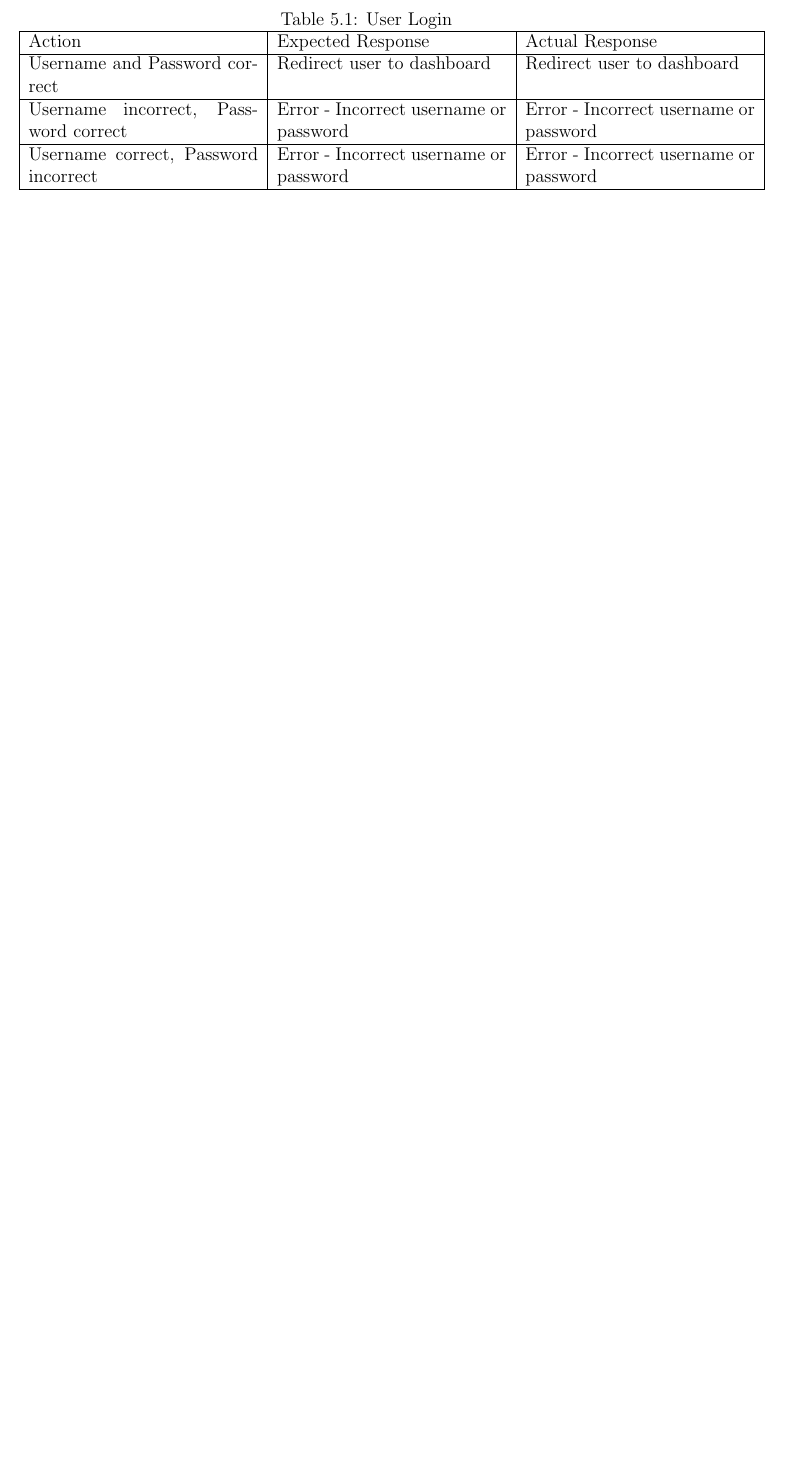
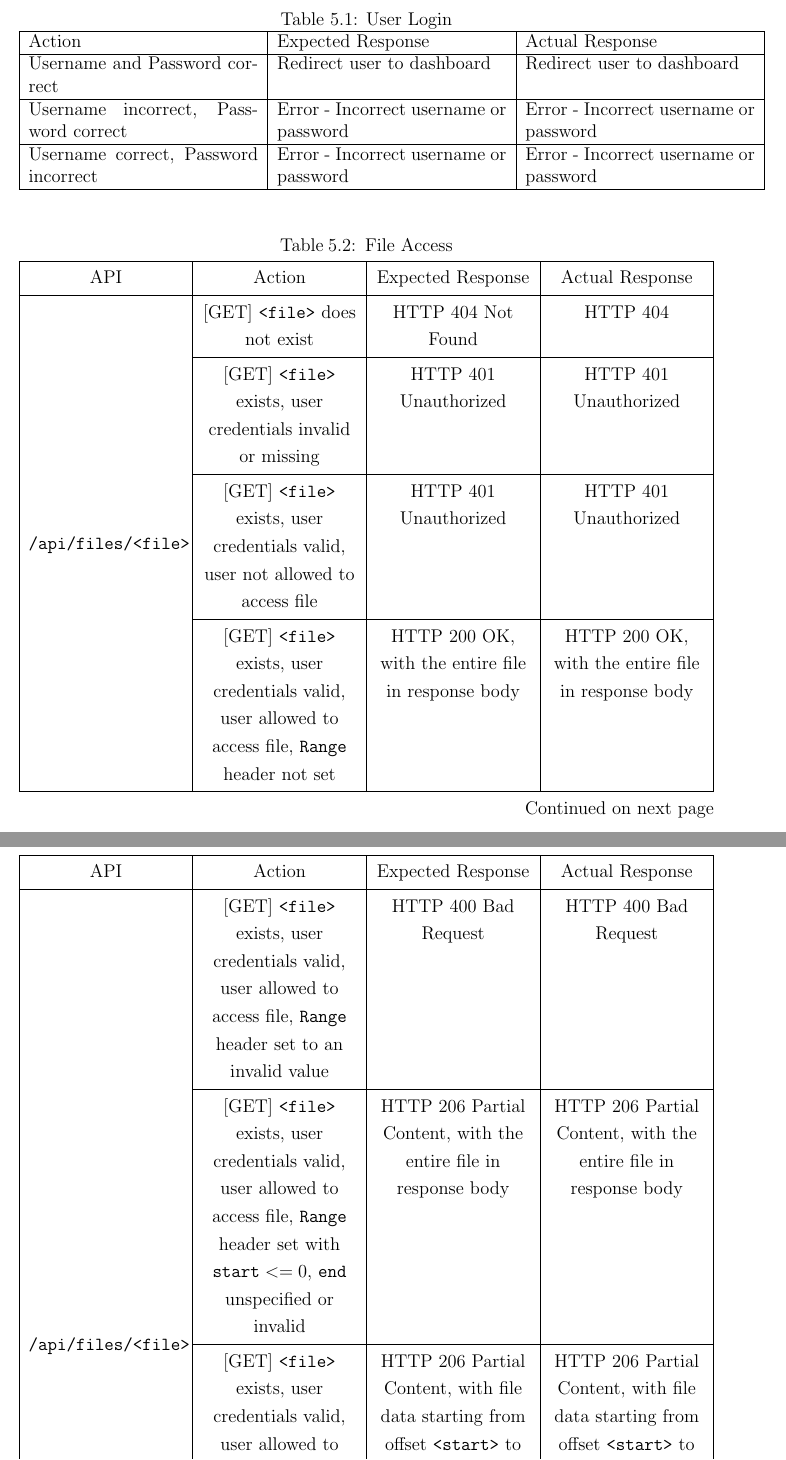
Before and after one commit to BoseVJeff/full_stack_php_web, a LaTeX document (docs/srs.tex): part of page 25 of 29 before the commit and two parts of pages 25 and 26 of 31 after it, the two joined at a grey line, cut so that both start at the same text, the shorter picture padded with empty space. Compiled offline with pdfLaTeX.

Commit message:
Added biblography and other details to srs
At this point, the srs should be minimally complete.

```diff
--- a/docs/srs.tex
+++ b/docs/srs.tex
@@ -4,8 +4,9 @@
 \usepackage{float}
 
 \usepackage{fancyhdr}
+\usepackage{lastpage}
 
-\usepackage{lastpage}
+\usepackage{tabularray}
 
 % For table of Contents
 \usepackage{multirow}
@@ -779,6 +780,44 @@ These tests aim to test every aspect of the system and ensure that it matches th
 		\hline
 	\end{tabular}
 \end{table}
+% \begin{table}[H]
+\begin{longtblr}[
+	caption={File Access}
+	]{
+	colspec = {|X[c]|X[c]|X[c]|X[c]|},
+	width = \textwidth,
+	rowhead = 1,
+	}
+	% \raggedright
+	% \centering
+	% \caption{File Access}
+	% \begin{tabular}{|p{0.25\textwidth}|p{0.25\textwidth}|p{0.25\textwidth}|p{0.25\textwidth}|}
+	\hline
+	API                                         & Action                                                                                                                                                                     & Expected Response                                                                                         & Actual Response                                                                                           \\
+	\hline
+	\SetCell[r=4]{c} \texttt{/api/files/<file>} & [GET] \texttt{<file>} does not exist                                                                                                                                       & HTTP 404 Not Found                                                                                        & HTTP 404                                                                                                  \\
+	\hline
+	                                            & [GET] \texttt{<file>} exists, user credentials invalid or missing                                                                                                          & HTTP 401 Unauthorized                                                                                     & HTTP 401 Unauthorized                                                                                     \\
+	\hline
+	                                            & [GET] \texttt{<file>} exists, user credentials valid, user not allowed to access file                                                                                      & HTTP 401 Unauthorized                                                                                     & HTTP 401 Unauthorized                                                                                     \\
+	\hline
+	                                            & [GET] \texttt{<file>} exists, user credentials valid, user allowed to access file, \texttt{Range} header not set                                                           & HTTP 200 OK, with the entire file in response body                                                        & HTTP 200 OK, with the entire file in response body                                                        \\
+	\hline
+	\SetCell[r=4]{c} \texttt{/api/files/<file>} & [GET] \texttt{<file>} exists, user credentials valid, user allowed to access file, \texttt{Range} header set to an invalid value                                           & HTTP 400 Bad Request                                                                                      & HTTP 400 Bad Request                                                                                      \\
+	\hline
+	                                            & [GET] \texttt{<file>} exists, user credentials valid, user allowed to access file, \texttt{Range} header set with $\texttt{start}<=0$, \texttt{end} unspecified or invalid & HTTP 206 Partial Content, with the entire file in response body                                           & HTTP 206 Partial Content, with the entire file in response body                                           \\
+	\hline
+	                                            & [GET] \texttt{<file>} exists, user credentials valid, user allowed to access file, \texttt{Range} header set with $\texttt{start}>0$, \texttt{end} unspecified or invalid  & HTTP 206 Partial Content, with file data starting from offset \texttt{<start>} to the end of the file     & HTTP 206 Partial Content, with file data starting from offset \texttt{<start>} to the end of the file     \\
+	\hline
+	                                            & [GET] \texttt{<file>} exists, user credentials valid, user allowed to access file, \texttt{Range} header set with $\texttt{start} > \texttt{end}$                          & HTTP 206 Partial Content, with file data starting from offset \texttt{<start>} to the end of the file     & HTTP 206 Partial Content, with file data starting from offset \texttt{<start>} to the end of the file     \\
+	\hline
+	\SetCell[r=2]{c} \texttt{/api/files/<file>} & [GET] \texttt{<file>} exists, user credentials valid, user allowed to access file, \texttt{Range} header set with $\texttt{start}>0, \texttt{end}>=\texttt{<file-size>}$   & HTTP 206 Partial Content, with file data starting from offset \texttt{<start>} to the end of the file     & HTTP 206 Partial Content, with file data starting from offset \texttt{<start>} to the end of the file     \\
+	\hline
+	                                            & [GET] \texttt{<file>} exists, user credentials valid, user allowed to access file, \texttt{Range} header set with $\texttt{start}>0, \texttt{end}<\texttt{<file-size>}$    & HTTP 206 Partial Content, with file data starting from offset \texttt{<start>} to the offset \texttt{end} & HTTP 206 Partial Content, with file data starting from offset \texttt{<start>} to the offset \texttt{end} \\
+	\hline
+	% \end{tabular}
+\end{longtblr}
+% \end{table}
 % \end{hyphenrules}
 \newpage
 \chapter{Screenshots}\label{cha:screenshots}
```
Also changed, not shown: docs/srs.pdf, docs/srs.tex (10 more changed lines), 1 other file.
